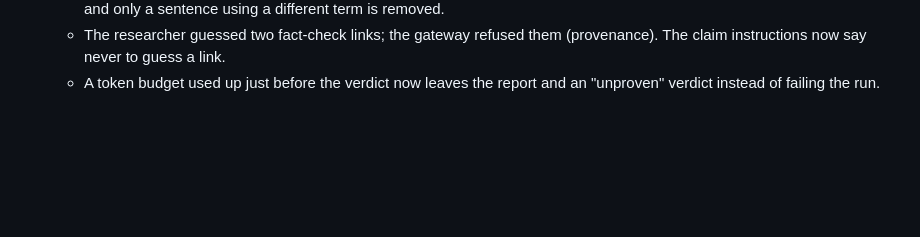
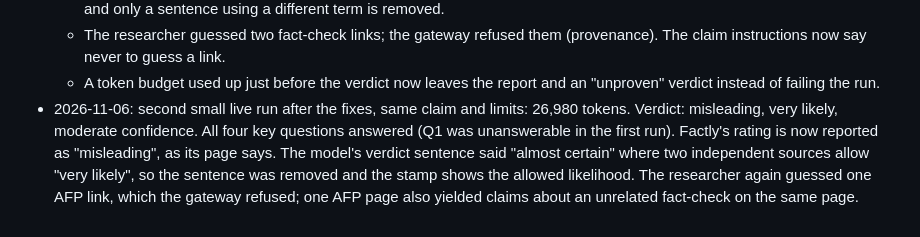
Before and after one commit to kautilyadhyan12/lantern, a Markdown page: docs/plans/PLAN-CLAIM.md, the part around the change. Drawn GitHub-style; blank space fills up the shorter version.

Commit message:
Log the second live claim check

```diff
--- a/docs/plans/PLAN-CLAIM.md
+++ b/docs/plans/PLAN-CLAIM.md
@@ -267,3 +267,10 @@ The office rules stay exactly as they are:
     claim instructions now say never to guess a link.
   - A token budget used up just before the verdict now leaves the report and an "unproven"
     verdict instead of failing the run.
+- 2026-11-06: second small live run after the fixes, same claim and limits: 26,980 tokens.
+  Verdict: misleading, very likely, moderate confidence. All four key questions answered
+  (Q1 was unanswerable in the first run). Factly's rating is now reported as "misleading",
+  as its page says. The model's verdict sentence said "almost certain" where two
+  independent sources allow "very likely", so the sentence was removed and the stamp shows
+  the allowed likelihood. The researcher again guessed one AFP link, which the gateway
+  refused; one AFP page also yielded claims about an unrelated fact-check on the same page.
```
